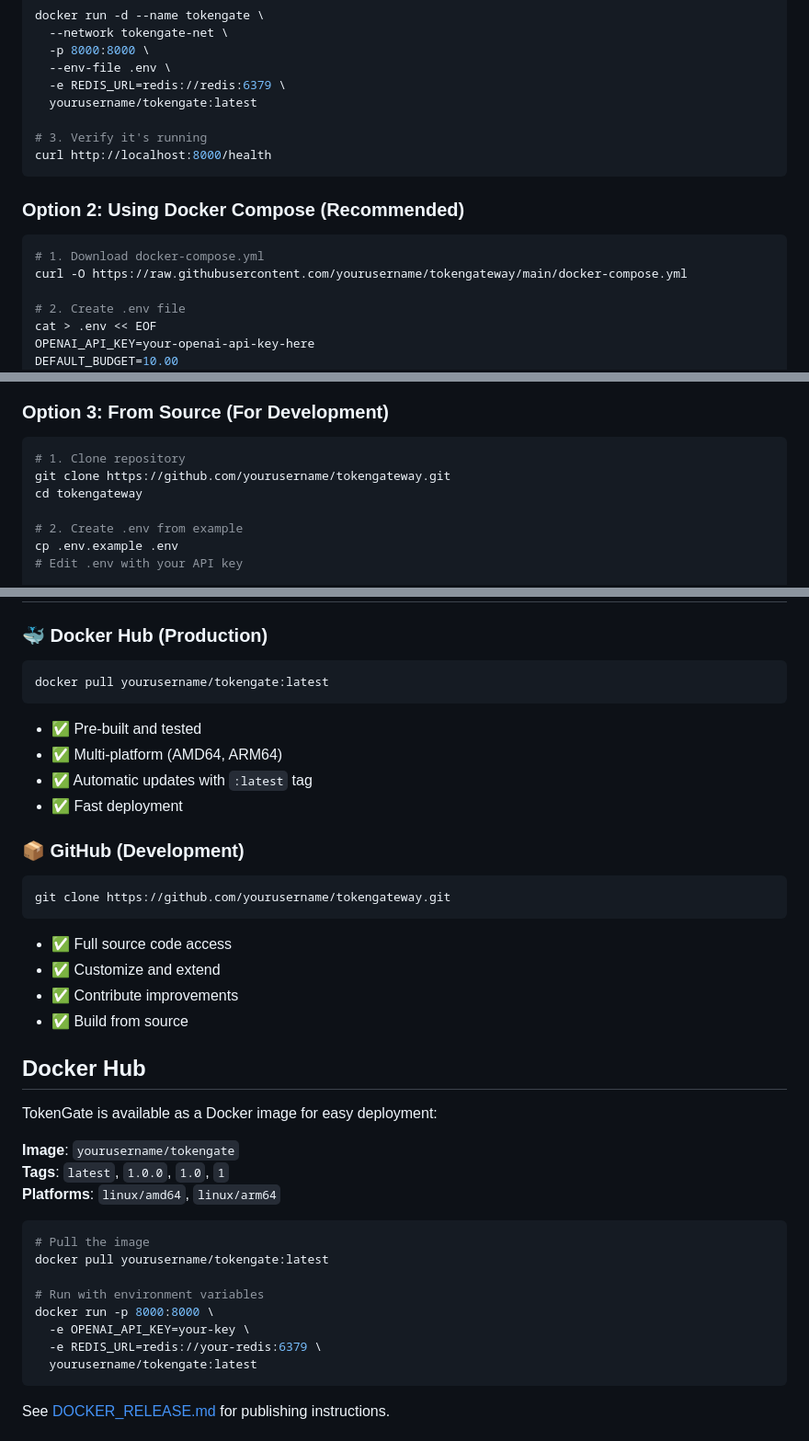
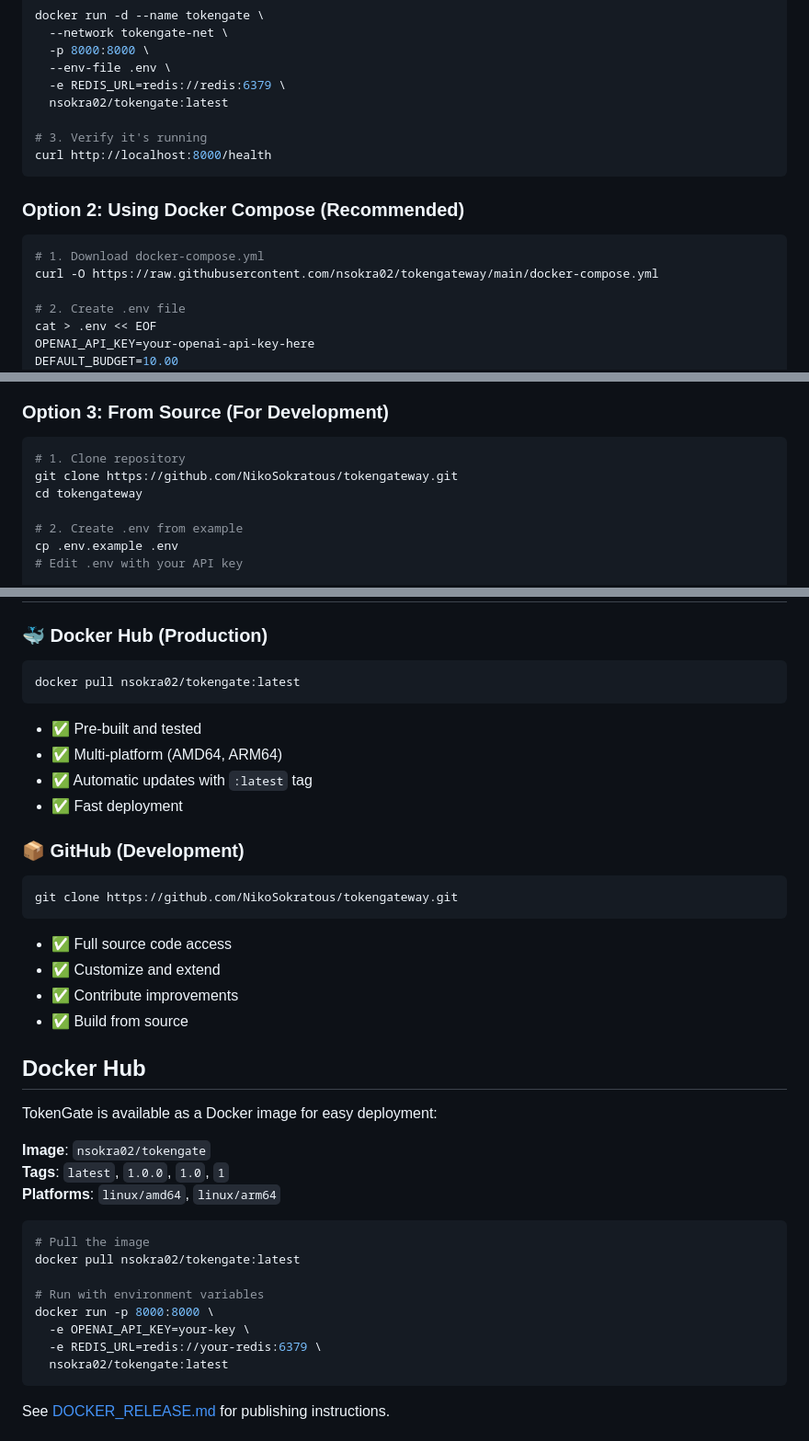
Before and after one commit to NikoSokratous/tokengate, a Markdown page: README.md, 3 parts joined by grey strips. Shown: that part at 92% size. GitHub-like rendering.

````diff
--- a/README.md
+++ b/README.md
@@ -49,7 +49,7 @@ docker run -d --name tokengate \
   -p 8000:8000 \
   --env-file .env \
   -e REDIS_URL=redis://redis:6379 \
-  yourusername/tokengate:latest
+  nsokra02/tokengate:latest
 
 # 3. Verify it's running
 curl http://localhost:8000/health
@@ -59,7 +59,7 @@ curl http://localhost:8000/health
 
 ```bash
 # 1. Download docker-compose.yml
-curl -O https://raw.githubusercontent.com/yourusername/tokengateway/main/docker-compose.yml
+curl -O https://raw.githubusercontent.com/nsokra02/tokengateway/main/docker-compose.yml
 
 # 2. Create .env file
 cat > .env << EOF
@@ -79,7 +79,7 @@ curl http://localhost:8000/health
 
 ```bash
 # 1. Clone repository
-git clone https://github.com/yourusername/tokengateway.git
+git clone https://github.com/NikoSokratous/tokengateway.git
 cd tokengateway
 
 # 2. Create .env from example
@@ -387,7 +387,7 @@ tokengateway/
 
 ### 🐳 Docker Hub (Production)
 ```bash
-docker pull yourusername/tokengate:latest
+docker pull nsokra02/tokengate:latest
 ```
 - ✅ Pre-built and tested
 - ✅ Multi-platform (AMD64, ARM64)
@@ -396,7 +396,7 @@ docker pull yourusername/tokengate:latest
 
 ### 📦 GitHub (Development)
 ```bash
-git clone https://github.com/yourusername/tokengateway.git
+git clone https://github.com/NikoSokratous/tokengateway.git
 ```
 - ✅ Full source code access
 - ✅ Customize and extend
@@ -407,19 +407,19 @@ git clone https://github.com/yourusername/tokengateway.git
 
 TokenGate is available as a Docker image for easy deployment:
 
-**Image**: `yourusername/tokengate`
+**Image**: `nsokra02/tokengate`
 **Tags**: `latest`, `1.0.0`, `1.0`, `1`
 **Platforms**: `linux/amd64`, `linux/arm64`
 
 ```bash
 # Pull the image
-docker pull yourusername/tokengate:latest
+docker pull nsokra02/tokengate:latest
 
 # Run with environment variables
 docker run -p 8000:8000 \
   -e OPENAI_API_KEY=your-key \
   -e REDIS_URL=redis://your-redis:6379 \
-  yourusername/tokengate:latest
+  nsokra02/tokengate:latest
 ```
 
 See [DOCKER_RELEASE.md](DOCKER_RELEASE.md) for publishing instructions.
````
Also changed, not shown: other parts of README.md (+3 -3 lines).
